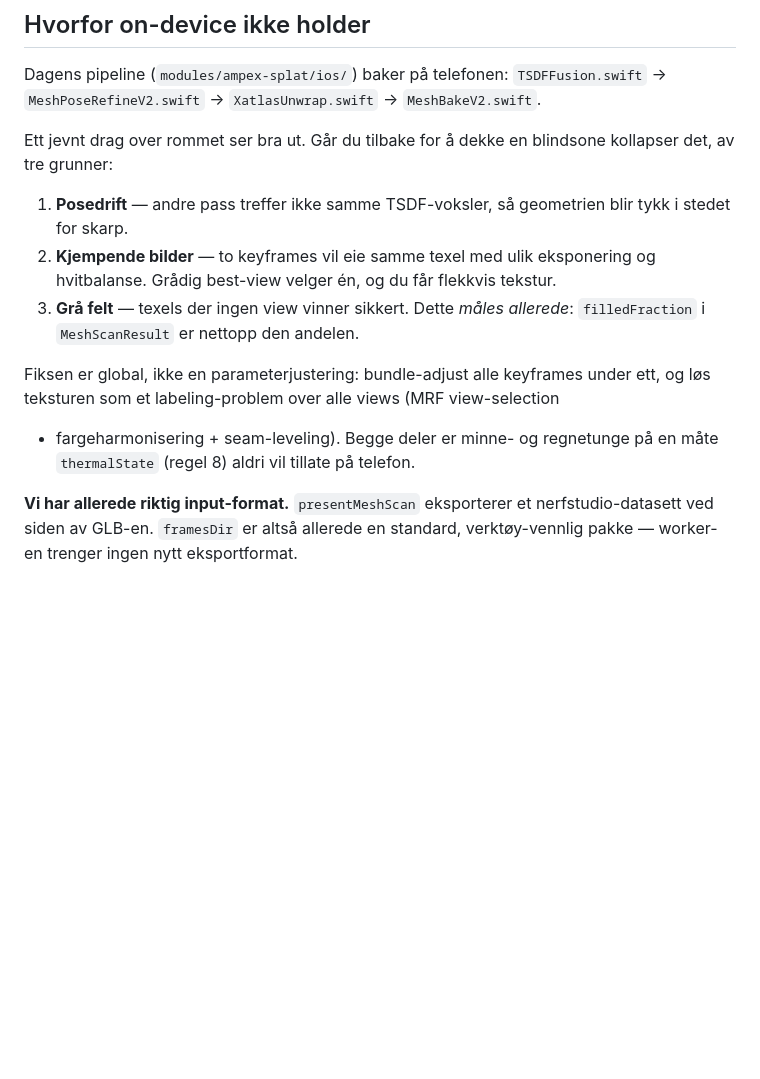
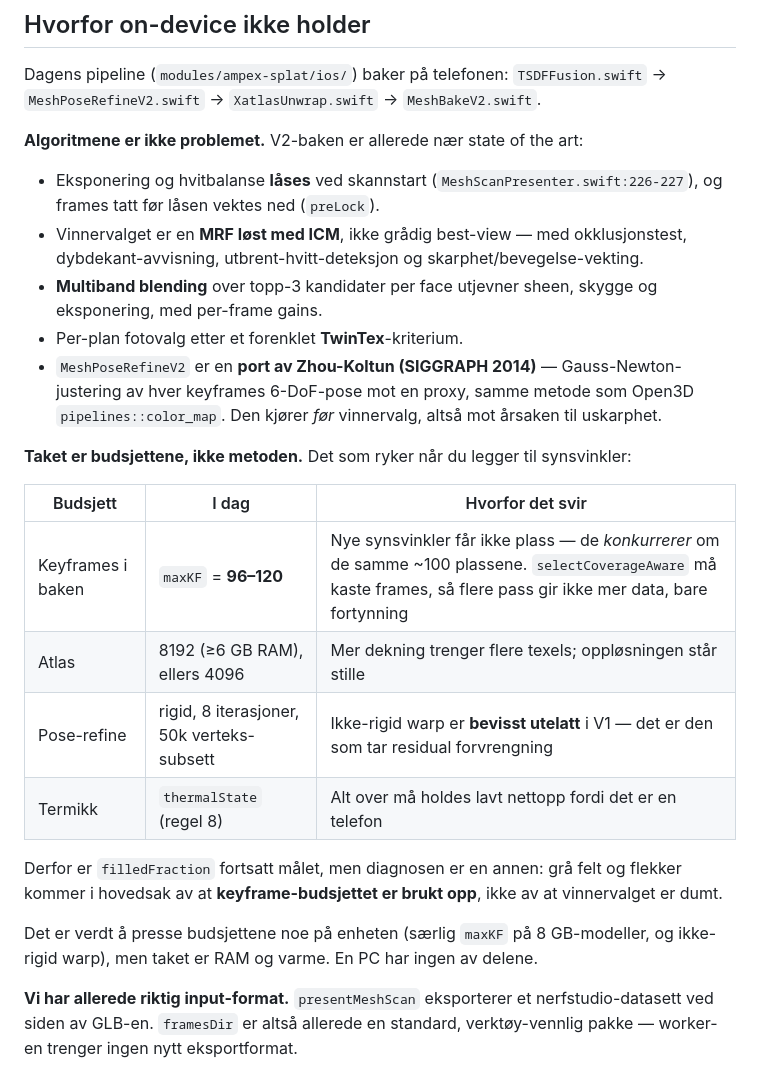
Before and after one commit to stocktormod-design/AmpexRevamped, a Markdown page: docs/GPU_BAKE_PLAN.md, the part around one of its changes. GitHub-like rendering; blank space fills up the shorter version.

```diff
--- a/docs/GPU_BAKE_PLAN.md
+++ b/docs/GPU_BAKE_PLAN.md
@@ -24,20 +24,37 @@ saksbehandlere og montører — en PC i poolen får egen tabell og egen auth-vei
 Dagens pipeline (`modules/ampex-splat/ios/`) baker på telefonen: `TSDFFusion.swift`
 → `MeshPoseRefineV2.swift` → `XatlasUnwrap.swift` → `MeshBakeV2.swift`.
 
-Ett jevnt drag over rommet ser bra ut. Går du tilbake for å dekke en blindsone
-kollapser det, av tre grunner:
+**Algoritmene er ikke problemet.** V2-baken er allerede nær state of the art:
 
-1. **Posedrift** — andre pass treffer ikke samme TSDF-voksler, så geometrien blir
-   tykk i stedet for skarp.
-2. **Kjempende bilder** — to keyframes vil eie samme texel med ulik eksponering og
-   hvitbalanse. Grådig best-view velger én, og du får flekkvis tekstur.
-3. **Grå felt** — texels der ingen view vinner sikkert. Dette *måles allerede*:
-   `filledFraction` i `MeshScanResult` er nettopp den andelen.
+- Eksponering og hvitbalanse **låses** ved skannstart
+  (`MeshScanPresenter.swift:226-227`), og frames tatt før låsen vektes ned (`preLock`).
+- Vinnervalget er en **MRF løst med ICM**, ikke grådig best-view — med
+  okklusjonstest, dybdekant-avvisning, utbrent-hvitt-deteksjon og
+  skarphet/bevegelse-vekting.
+- **Multiband blending** over topp-3 kandidater per face utjevner sheen, skygge
+  og eksponering, med per-frame gains.
+- Per-plan fotovalg etter et forenklet **TwinTex**-kriterium.
+- `MeshPoseRefineV2` er en **port av Zhou-Koltun (SIGGRAPH 2014)** —
+  Gauss-Newton-justering av hver keyframes 6-DoF-pose mot en proxy, samme metode
+  som Open3D `pipelines::color_map`. Den kjører *før* vinnervalg, altså mot
+  årsaken til uskarphet.
 
-Fiksen er global, ikke en parameterjustering: bundle-adjust alle keyframes under
-ett, og løs teksturen som et labeling-problem over alle views (MRF view-selection
-+ fargeharmonisering + seam-leveling). Begge deler er minne- og regnetunge på en
-måte `thermalState` (regel 8) aldri vil tillate på telefon.
+**Taket er budsjettene, ikke metoden.** Det som ryker når du legger til
+synsvinkler:
+
+| Budsjett | I dag | Hvorfor det svir |
+|----------|-------|------------------|
+| Keyframes i baken | `maxKF` = **96–120** | Nye synsvinkler får ikke plass — de *konkurrerer* om de samme ~100 plassene. `selectCoverageAware` må kaste frames, så flere pass gir ikke mer data, bare fortynning |
+| Atlas | 8192 (≥6 GB RAM), ellers 4096 | Mer dekning trenger flere texels; oppløsningen står stille |
+| Pose-refine | rigid, 8 iterasjoner, 50k verteks-subsett | Ikke-rigid warp er **bevisst utelatt** i V1 — det er den som tar residual forvrengning |
+| Termikk | `thermalState` (regel 8) | Alt over må holdes lavt nettopp fordi det er en telefon |
+
+Derfor er `filledFraction` fortsatt målet, men diagnosen er en annen: grå felt og
+flekker kommer i hovedsak av at **keyframe-budsjettet er brukt opp**, ikke av at
+vinnervalget er dumt.
+
+Det er verdt å presse budsjettene noe på enheten (særlig `maxKF` på 8 GB-modeller,
+og ikke-rigid warp), men taket er RAM og varme. En PC har ingen av delene.
 
 **Vi har allerede riktig input-format.** `presentMeshScan` eksporterer et
 nerfstudio-datasett ved siden av GLB-en. `framesDir` er altså allerede en
```
Also changed, not shown: other parts of docs/GPU_BAKE_PLAN.md (+32 -18 lines).
